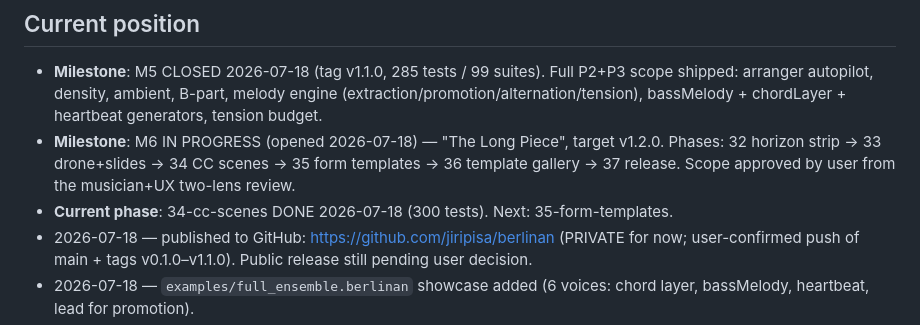
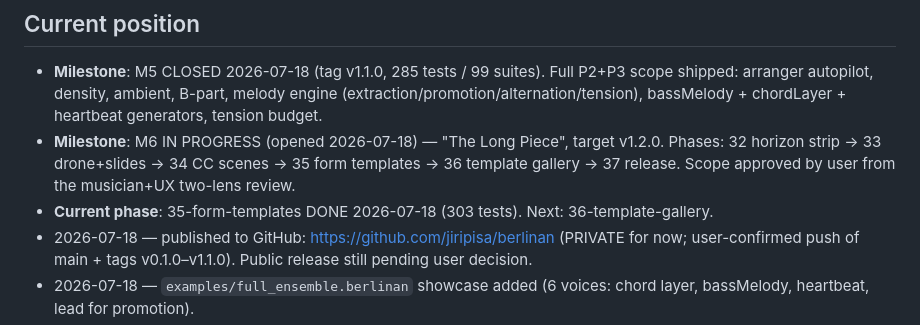
Before and after one commit to jiripisa/berlinan, a Markdown page: .planning/STATE.md, the part around the change. Drawn GitHub-style.

Commit message:
docs(planning): phase 35 verification + roadmap/state

```diff
--- a/.planning/STATE.md
+++ b/.planning/STATE.md
@@ -10,7 +10,7 @@
   target v1.2.0. Phases: 32 horizon strip → 33 drone+slides → 34 CC scenes
   → 35 form templates → 36 template gallery → 37 release. Scope approved by
   user from the musician+UX two-lens review.
-- **Current phase**: 34-cc-scenes DONE 2026-07-18 (300 tests). Next: 35-form-templates.
+- **Current phase**: 35-form-templates DONE 2026-07-18 (303 tests). Next: 36-template-gallery.
 - 2026-07-18 — published to GitHub: https://github.com/jiripisa/berlinan
   (PRIVATE for now; user-confirmed push of main + tags v0.1.0–v1.1.0).
   Public release still pending user decision.
```
Also changed, not shown: .planning/ROADMAP.md (+1 -1 lines), 1 other file.
